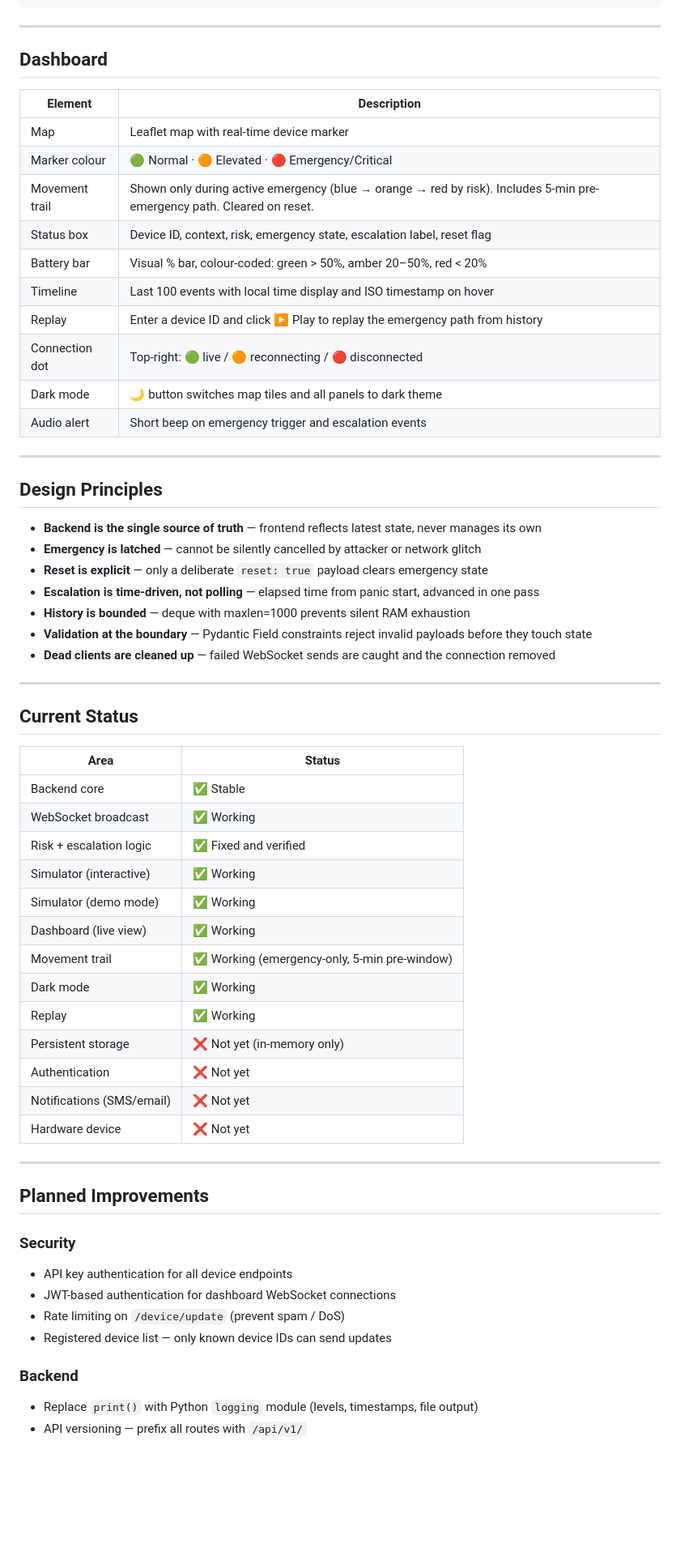
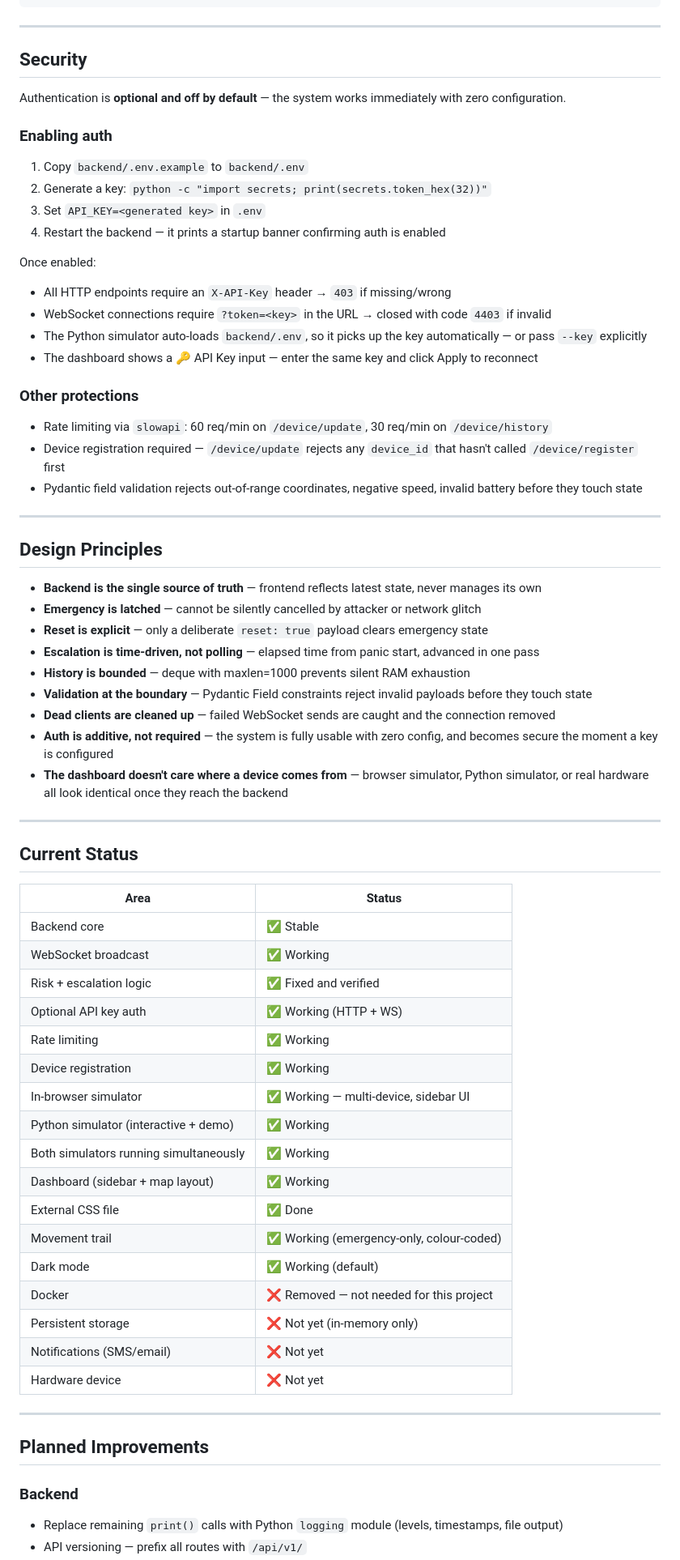
Before and after one commit to akshhq/resqnet, a Markdown page: README.md, the part around one of its changes. Shown at 81% size. Drawn GitHub-style; blank space fills up the shorter version.

```diff
--- a/README.md
+++ b/README.md
@@ -305,20 +341,27 @@ Connect to receive all device broadcasts in real time.
 
 ---
 
-## Dashboard
+## Security
 
-| Element | Description |
-|---|---|
-| Map | Leaflet map with real-time device marker |
-| Marker colour | 🟢 Normal · 🟠 Elevated · 🔴 Emergency/Critical |
-| Movement trail | Shown only during active emergency (blue → orange → red by risk). Includes 5-min pre-emergency path. Cleared on reset. |
-| Status box | Device ID, context, risk, emergency state, escalation label, reset flag |
-| Battery bar | Visual % bar, colour-coded: green > 50%, amber 20–50%, red < 20% |
-| Timeline | Last 100 events with local time display and ISO timestamp on hover |
-| Replay | Enter a device ID and click ▶ Play to replay the emergency path from history |
-| Connection dot | Top-right: 🟢 live / 🟠 reconnecting / 🔴 disconnected |
-| Dark mode | 🌙 button switches map tiles and all panels to dark theme |
-| Audio alert | Short beep on emergency trigger and escalation events |
+Authentication is **optional and off by default** — the system works immediately with zero configuration.
+
+### Enabling auth
+
+1. Copy `backend/.env.example` to `backend/.env`
+2. Generate a key: `python -c "import secrets; print(secrets.token_hex(32))"`
+3. Set `API_KEY=<generated key>` in `.env`
+4. Restart the backend — it prints a startup banner confirming auth is enabled
+
+Once enabled:
+- All HTTP endpoints require an `X-API-Key` header → `403` if missing/wrong
+- WebSocket connections require `?token=<key>` in the URL → closed with code `4403` if invalid
+- The Python simulator auto-loads `backend/.env`, so it picks up the key automatically — or pass `--key` explicitly
+- The dashboard shows a 🔑 API Key input — enter the same key and click Apply to reconnect
+
+### Other protections
+- Rate limiting via `slowapi`: 60 req/min on `/device/update`, 30 req/min on `/device/history`
+- Device registration required — `/device/update` rejects any `device_id` that hasn't called `/device/register` first
+- Pydantic field validation rejects out-of-range coordinates, negative speed, invalid battery before they touch state
 
 ---
 
@@ -331,6 +374,8 @@ Connect to receive all device broadcasts in real time.
 - **History is bounded** — deque with maxlen=1000 prevents silent RAM exhaustion
 - **Validation at the boundary** — Pydantic Field constraints reject invalid payloads before they touch state
 - **Dead clients are cleaned up** — failed WebSocket sends are caught and the connection removed
+- **Auth is additive, not required** — the system is fully usable with zero config, and becomes secure the moment a key is configured
+- **The dashboard doesn't care where a device comes from** — browser simulator, Python simulator, or real hardware all look identical once they reach the backend
 
 ---
 
@@ -341,14 +386,18 @@ Connect to receive all device broadcasts in real time.
 | Backend core | ✅ Stable |
 | WebSocket broadcast | ✅ Working |
 | Risk + escalation logic | ✅ Fixed and verified |
-| Simulator (interactive) | ✅ Working |
-| Simulator (demo mode) | ✅ Working |
-| Dashboard (live view) | ✅ Working |
-| Movement trail | ✅ Working (emergency-only, 5-min pre-window) |
-| Dark mode | ✅ Working |
-| Replay | ✅ Working |
+| Optional API key auth | ✅ Working (HTTP + WS) |
+| Rate limiting | ✅ Working |
+| Device registration | ✅ Working |
+| In-browser simulator | ✅ Working — multi-device, sidebar UI |
+| Python simulator (interactive + demo) | ✅ Working |
+| Both simulators running simultaneously | ✅ Working |
+| Dashboard (sidebar + map layout) | ✅ Working |
+| External CSS file | ✅ Done |
+| Movement trail | ✅ Working (emergency-only, colour-coded) |
+| Dark mode | ✅ Working (default) |
+| Docker | ❌ Removed — not needed for this project |
 | Persistent storage | ❌ Not yet (in-memory only) |
-| Authentication | ❌ Not yet |
 | Notifications (SMS/email) | ❌ Not yet |
 | Hardware device | ❌ Not yet |
 
@@ -356,12 +405,6 @@ Connect to receive all device broadcasts in real time.
 
 ## Planned Improvements
 
-### Security
-- API key authentication for all device endpoints
-- JWT-based authentication for dashboard WebSocket connections
-- Rate limiting on `/device/update` (prevent spam / DoS)
-- Registered device list — only known device IDs can send updates
-
 ### Backend
-- Replace `print()` with Python `logging` module (levels, timestamps, file output)
+- Replace remaining `print()` calls with Python `logging` module (levels, timestamps, file output)
 - API versioning — prefix all routes with `/api/v1/`
```
Also changed, not shown: other parts of README.md (+143 -107 lines), PROBLEM_STATEMENT.md (+22 -14 lines).
